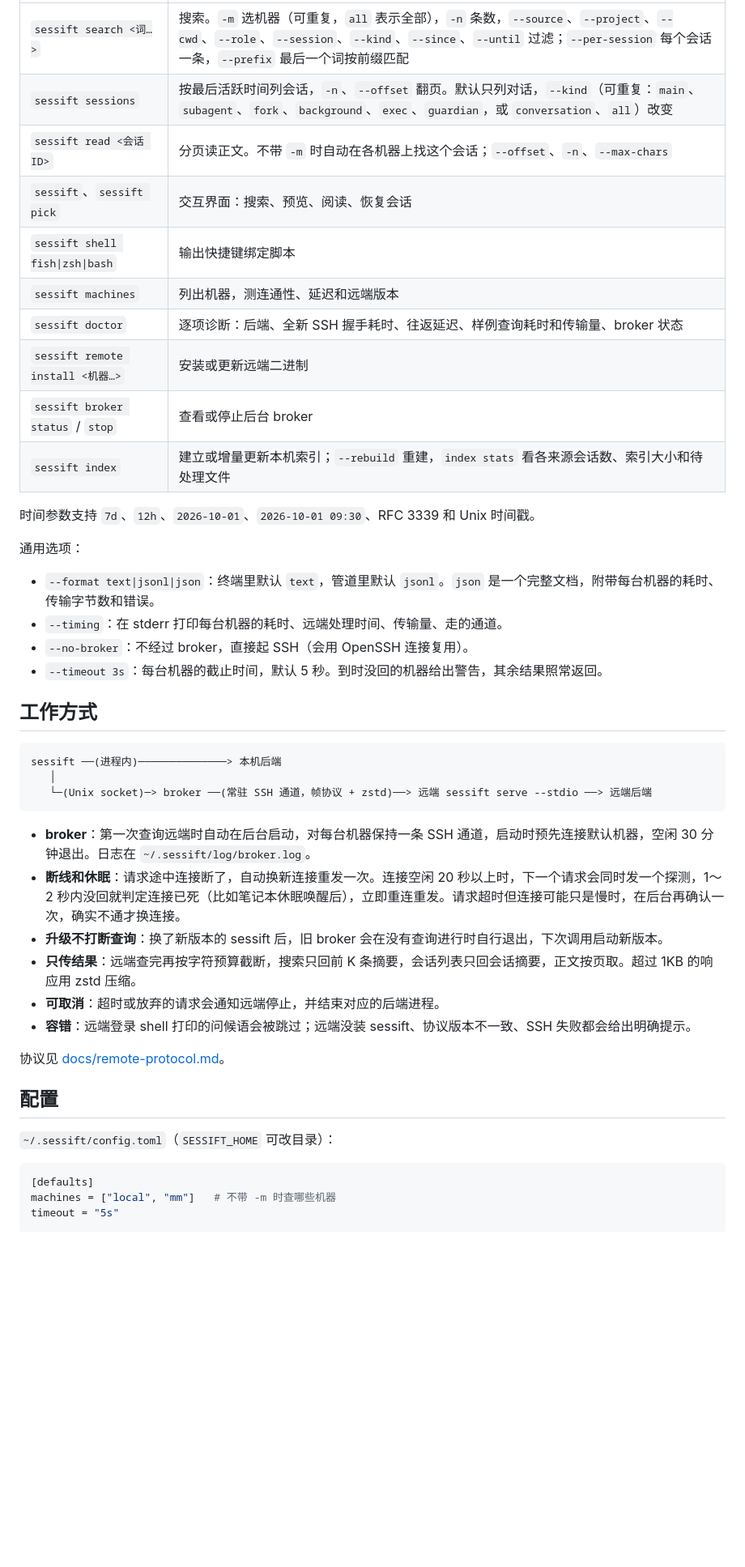
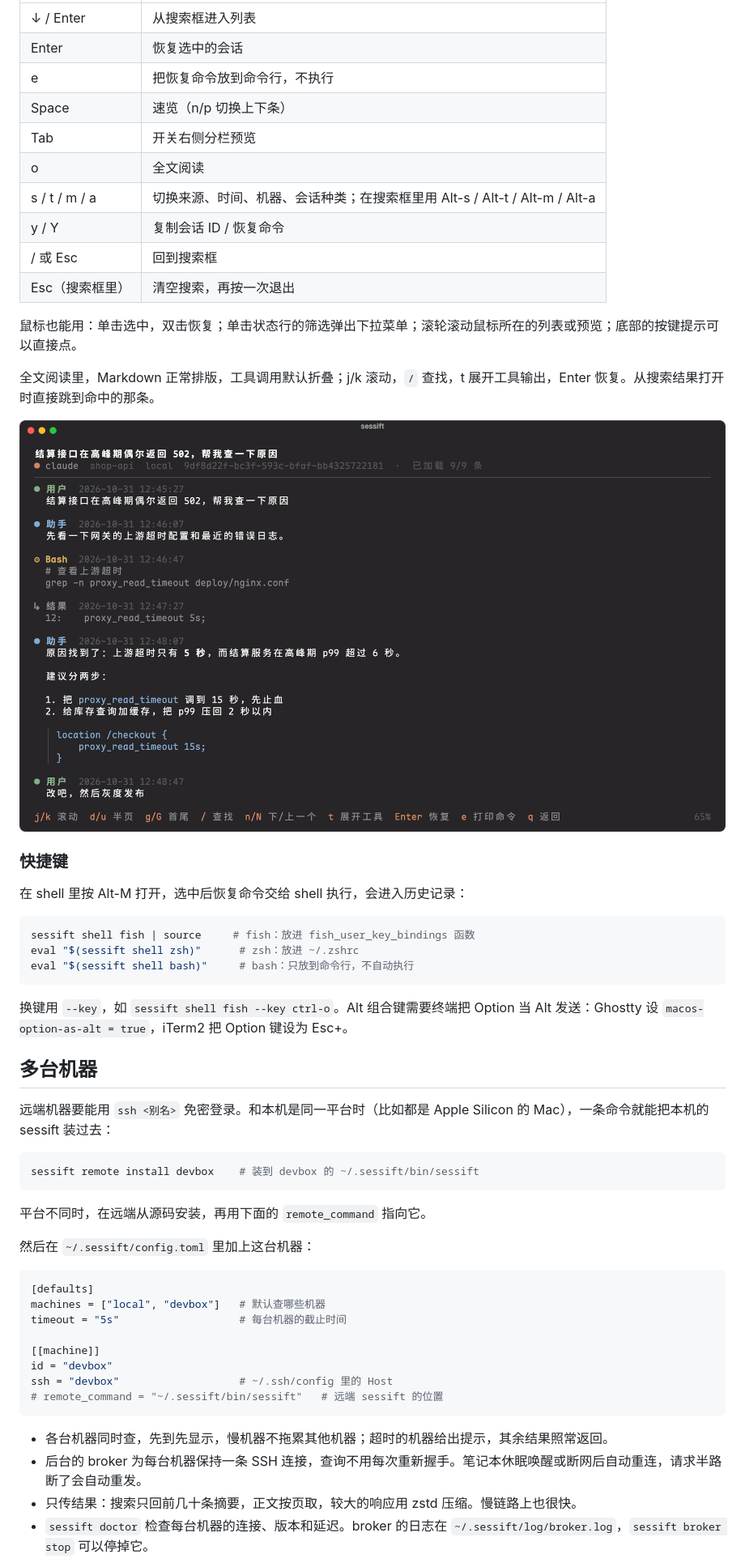
Before and after one commit to kadaliao/sessift, a Markdown page: README.md, the part around one of its changes. Shown at 81% size. Rendered like a GitHub page; pictures changed too: docs/images/reader.png (added); blank space fills up the shorter version.

````diff
--- a/README.md
+++ b/README.md
@@ -120,46 +47,58 @@ eval "$(sessift shell bash)"                           # bash（只放到命令
 |---|---|
-| `sessift search <词…>` | 搜索。`-m` 选机器（可重复，`all` 表示全部），`-n` 条数，`--source`、`--project`、`--cwd`、`--role`、`--session`、`--kind`、`--since`、`--until` 过滤；`--per-session` 每个会话一条，`--prefix` 最后一个词按前缀匹配 |
-| `sessift sessions` | 按最后活跃时间列会话，`-n`、`--offset` 翻页。默认只列对话，`--kind`（可重复：`main`、`subagent`、`fork`、`background`、`exec`、`guardian`，或 `conversation`、`all`）改变 |
-| `sessift read <会话 ID>` | 分页读正文。不带 `-m` 时自动在各机器上找这个会话；`--offset`、`-n`、`--max-chars` |
-| `sessift`、`sessift pick` | 交互界面：搜索、预览、阅读、恢复会话 |
-| `sessift shell fish\|zsh\|bash` | 输出快捷键绑定脚本 |
-| `sessift machines` | 列出机器，测连通性、延迟和远端版本 |
-| `sessift doctor` | 逐项诊断：后端、全新 SSH 握手耗时、往返延迟、样例查询耗时和传输量、broker 状态 |
-| `sessift remote install <机器…>` | 安装或更新远端二进制 |
-| `sessift broker status` / `stop` | 查看或停止后台 broker |
-| `sessift index` | 建立或增量更新本机索引；`--rebuild` 重建，`index stats` 看各来源会话数、索引大小和待处理文件 |
+| ↓ / Enter | 从搜索框进入列表 |
+| Enter | 恢复选中的会话 |
+| e | 把恢复命令放到命令行，不执行 |
+| Space | 速览（n/p 切换上下条） |
+| Tab | 开关右侧分栏预览 |
+| o | 全文阅读 |
+| s / t / m / a | 切换来源、时间、机器、会话种类；在搜索框里用 Alt-s / Alt-t / Alt-m / Alt-a |
+| y / Y | 复制会话 ID / 恢复命令 |
+| / 或 Esc | 回到搜索框 |
+| Esc（搜索框里） | 清空搜索，再按一次退出 |
 
-时间参数支持 `7d`、`12h`、`2026-10-01`、`2026-10-01 09:30`、RFC 3339 和 Unix 时间戳。
+鼠标也能用：单击选中，双击恢复；单击状态行的筛选弹出下拉菜单；滚轮滚动鼠标所在的列表或预览；底部的按键提示可以直接点。
 
-通用选项：
+全文阅读里，Markdown 正常排版，工具调用默认折叠；j/k 滚动，`/` 查找，t 展开工具输出，Enter 恢复。从搜索结果打开时直接跳到命中的那条。
 
-- `--format text|jsonl|json`：终端里默认 `text`，管道里默认 `jsonl`。`json` 是一个完整文档，附带每台机器的耗时、传输字节数和错误。
-- `--timing`：在 stderr 打印每台机器的耗时、远端处理时间、传输量、走的通道。
-- `--no-broker`：不经过 broker，直接起 SSH（会用 OpenSSH 连接复用）。
-- `--timeout 3s`：每台机器的截止时间，默认 5 秒。到时没回的机器给出警告，其余结果照常返回。
+![全文阅读](docs/images/reader.png)
 
-## 工作方式
+### 快捷键
 
-```
-sessift ──(进程内)──────────────> 本机后端
-   │
-   └─(Unix socket)─> broker ──(常驻 SSH 通道，帧协议 + zstd)──> 远端 sessift serve --stdio ──> 远端后端
+在 shell 里按 Alt-M 打开，选中后恢复命令交给 shell 执行，会进入历史记录：
+
+```sh
+sessift shell fish | source     # fish：放进 fish_user_key_bindings 函数
+eval "$(sessift shell zsh)"      # zsh：放进 ~/.zshrc
+eval "$(sessift shell bash)"     # bash：只放到命令行，不自动执行
 ```
 
-- **broker**：第一次查询远端时自动在后台启动，对每台机器保持一条 SSH 通道，启动时预先连接默认机器，空闲 30 分钟退出。日志在 `~/.sessift/log/broker.log`。
-- **断线和休眠**：请求途中连接断了，自动换新连接重发一次。连接空闲 20 秒以上时，下一个请求会同时发一个探测，1～2 秒内没回就判定连接已死（比如笔记本休眠唤醒后），立即重连重发。请求超时但连接可能只是慢时，在后台再确认一次，确实不通才换连接。
-- **升级不打断查询**：换了新版本的 sessift 后，旧 broker 会在没有查询进行时自行退出，下次调用启动新版本。
-- **只传结果**：远端查完再按字符预算截断，搜索只回前 K 条摘要，会话列表只回会话摘要，正文按页取。超过 1KB 的响应用 zstd 压缩。
-- **可取消**：超时或放弃的请求会通知远端停止，并结束对应的后端进程。
-- **容错**：远端登录 shell 打印的问候语会被跳过；远端没装 sessift、协议版本不一致、SSH 失败都会给出明确提示。
+换键用 `--key`，如 `sessift shell fish --key ctrl-o`。Alt 组合键需要终端把 Option 当 Alt 发送：Ghostty 设 `macos-option-as-alt = true`，iTerm2 把 Option 键设为 Esc+。
 
-协议见 [docs/remote-protocol.md](docs/remote-protocol.md)。
+## 多台机器
 
-## 配置
+远端机器要能用 `ssh <别名>` 免密登录。和本机是同一平台时（比如都是 Apple Silicon 的 Mac），一条命令就能把本机的 sessift 装过去：
 
-`~/.sessift/config.toml`（`SESSIFT_HOME` 可改目录）：
+```sh
+sessift remote install devbox    # 装到 devbox 的 ~/.sessift/bin/sessift
+```
+
+平台不同时，在远端从源码安装，再用下面的 `remote_command` 指向它。
+
+然后在 `~/.sessift/config.toml` 里加上这台机器：
 
 ```toml
 [defaults]
-machines = ["local", "mm"]   # 不带 -m 时查哪些机器
-timeout = "5s"
+machines = ["local", "devbox"]   # 默认查哪些机器
+timeout = "5s"                   # 每台机器的截止时间
+
+[[machine]]
+id = "devbox"
+ssh = "devbox"                   # ~/.ssh/config 里的 Host
+# remote_command = "~/.sessift/bin/sessift"   # 远端 sessift 的位置
+```
+
+- 各台机器同时查，先到先显示，慢机器不拖累其他机器；超时的机器给出提示，其余结果照常返回。
+- 后台的 broker 为每台机器保持一条 SSH 连接，查询不用每次重新握手。笔记本休眠唤醒或断网后自动重连，请求半路断了会自动重发。
+- 只传结果：搜索只回前几十条摘要，正文按页取，较大的响应用 zstd 压缩。慢链路上也很快。
+- `sessift doctor` 检查每台机器的连接、版本和延迟。broker 的日志在 `~/.sessift/log/broker.log`，`sessift broker stop` 可以停掉它。
+
````
Also changed, not shown: other parts of README.md (+106 -121 lines), CLAUDE.md (+6 -1 lines), docs/images/menu.png (added), docs/images/search.png (added), 4 other files.
